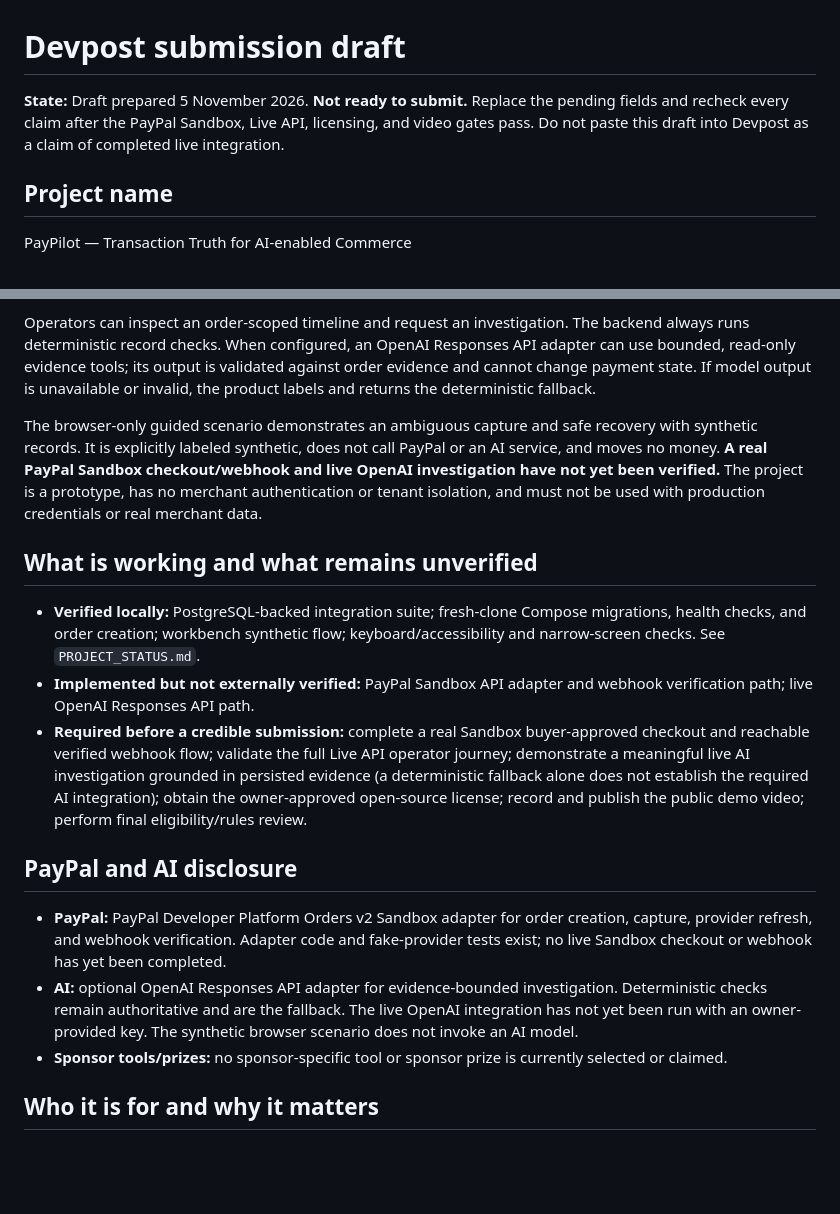
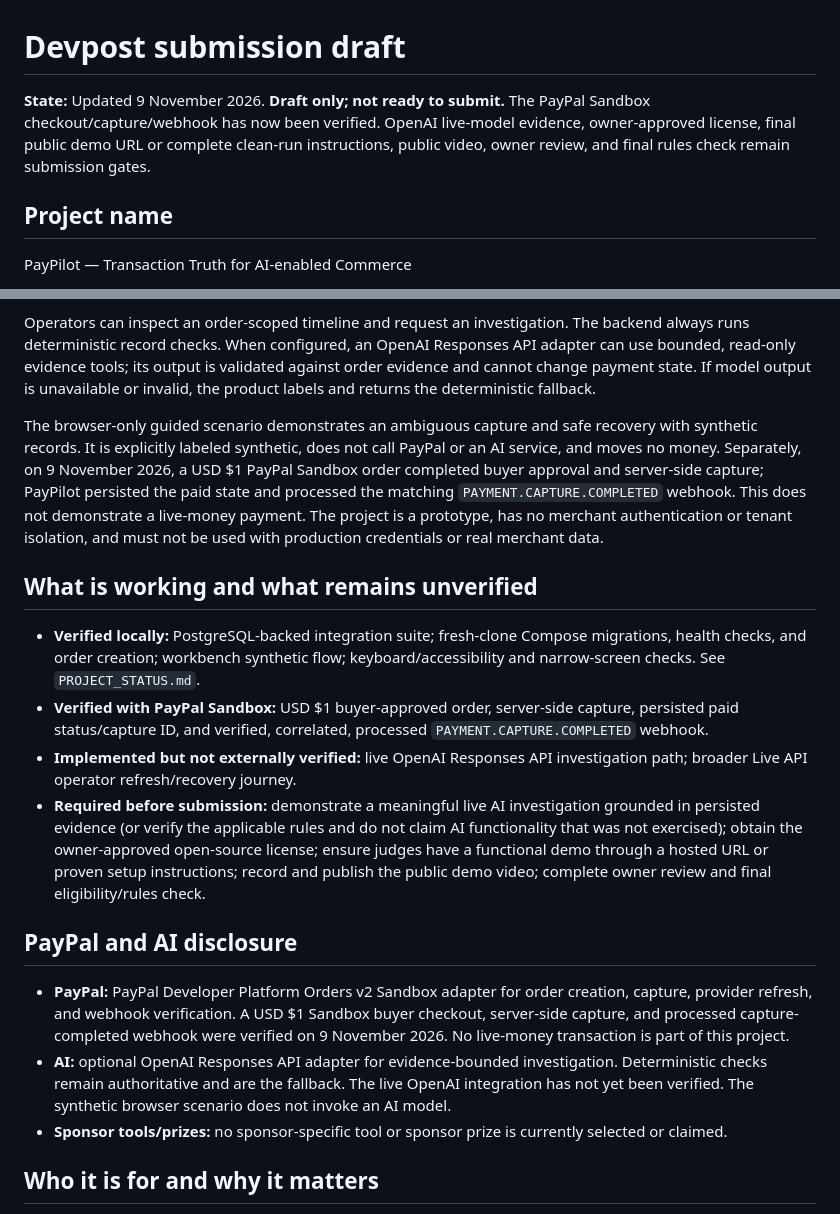
Before and after one commit to Kushal-911/pay-pilot, a Markdown page: DEVPOST_DRAFT.md, 2 parts joined by grey strips. Drawn GitHub-style; blank space fills up the shorter version.

```diff
--- a/DEVPOST_DRAFT.md
+++ b/DEVPOST_DRAFT.md
@@ -1,6 +1,6 @@
 # Devpost submission draft
 
-**State:** Draft prepared 5 November 2026. **Not ready to submit.** Replace the pending fields and recheck every claim after the PayPal Sandbox, Live API, licensing, and video gates pass. Do not paste this draft into Devpost as a claim of completed live integration.
+**State:** Updated 9 November 2026. **Draft only; not ready to submit.** The PayPal Sandbox checkout/capture/webhook has now been verified. OpenAI live-model evidence, owner-approved license, final public demo URL or complete clean-run instructions, public video, owner review, and final rules check remain submission gates.
 
 ## Project name
 
@@ -18,18 +18,19 @@ PayPilot is a local-first merchant workbench for inspecting that uncertainty. It
 
 Operators can inspect an order-scoped timeline and request an investigation. The backend always runs deterministic record checks. When configured, an OpenAI Responses API adapter can use bounded, read-only evidence tools; its output is validated against order evidence and cannot change payment state. If model output is unavailable or invalid, the product labels and returns the deterministic fallback.
 
-The browser-only guided scenario demonstrates an ambiguous capture and safe recovery with synthetic records. It is explicitly labeled synthetic, does not call PayPal or an AI service, and moves no money. **A real PayPal Sandbox checkout/webhook and live OpenAI investigation have not yet been verified.** The project is a prototype, has no merchant authentication or tenant isolation, and must not be used with production credentials or real merchant data.
+The browser-only guided scenario demonstrates an ambiguous capture and safe recovery with synthetic records. It is explicitly labeled synthetic, does not call PayPal or an AI service, and moves no money. Separately, on 9 November 2026, a USD $1 PayPal Sandbox order completed buyer approval and server-side capture; PayPilot persisted the paid state and processed the matching `PAYMENT.CAPTURE.COMPLETED` webhook. This does not demonstrate a live-money payment. The project is a prototype, has no merchant authentication or tenant isolation, and must not be used with production credentials or real merchant data.
 
 ## What is working and what remains unverified
 
 - **Verified locally:** PostgreSQL-backed integration suite; fresh-clone Compose migrations, health checks, and order creation; workbench synthetic flow; keyboard/accessibility and narrow-screen checks. See `PROJECT_STATUS.md`.
-- **Implemented but not externally verified:** PayPal Sandbox API adapter and webhook verification path; live OpenAI Responses API path.
-- **Required before a credible submission:** complete a real Sandbox buyer-approved checkout and reachable verified webhook flow; validate the full Live API operator journey; demonstrate a meaningful live AI investigation grounded in persisted evidence (a deterministic fallback alone does not establish the required AI integration); obtain the owner-approved open-source license; record and publish the public demo video; perform final eligibility/rules review.
+- **Verified with PayPal Sandbox:** USD $1 buyer-approved order, server-side capture, persisted paid status/capture ID, and verified, correlated, processed `PAYMENT.CAPTURE.COMPLETED` webhook.
+- **Implemented but not externally verified:** live OpenAI Responses API investigation path; broader Live API operator refresh/recovery journey.
+- **Required before submission:** demonstrate a meaningful live AI investigation grounded in persisted evidence (or verify the applicable rules and do not claim AI functionality that was not exercised); obtain the owner-approved open-source license; ensure judges have a functional demo through a hosted URL or proven setup instructions; record and publish the public demo video; complete owner review and final eligibility/rules check.
 
 ## PayPal and AI disclosure
 
-- **PayPal:** PayPal Developer Platform Orders v2 Sandbox adapter for order creation, capture, provider refresh, and webhook verification. Adapter code and fake-provider tests exist; no live Sandbox checkout or webhook has yet been completed.
-- **AI:** optional OpenAI Responses API adapter for evidence-bounded investigation. Deterministic checks remain authoritative and are the fallback. The live OpenAI integration has not yet been run with an owner-provided key. The synthetic browser scenario does not invoke an AI model.
+- **PayPal:** PayPal Developer Platform Orders v2 Sandbox adapter for order creation, capture, provider refresh, and webhook verification. A USD $1 Sandbox buyer checkout, server-side capture, and processed capture-completed webhook were verified on 9 November 2026. No live-money transaction is part of this project.
+- **AI:** optional OpenAI Responses API adapter for evidence-bounded investigation. Deterministic checks remain authoritative and are the fallback. The live OpenAI integration has not yet been verified. The synthetic browser scenario does not invoke an AI model.
 - **Sponsor tools/prizes:** no sponsor-specific tool or sponsor prize is currently selected or claimed.
 
 ## Who it is for and why it matters
```
Also changed, not shown: PROJECT_STATUS.md (+7 -6 lines).
